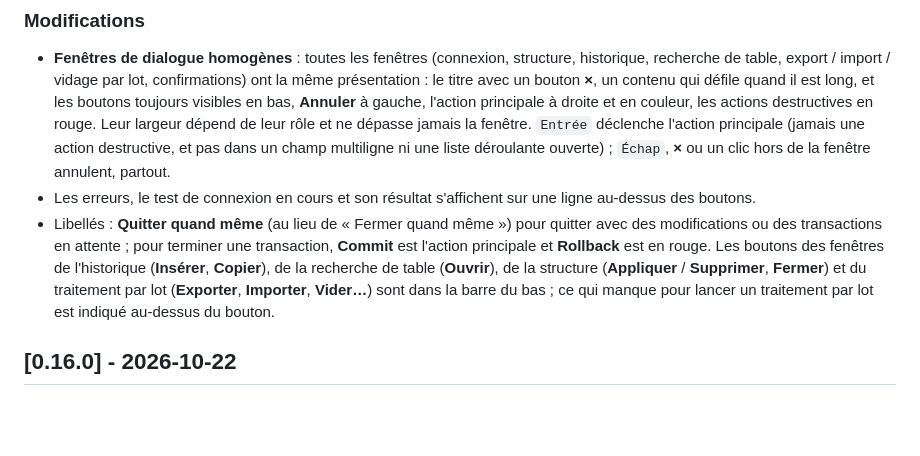
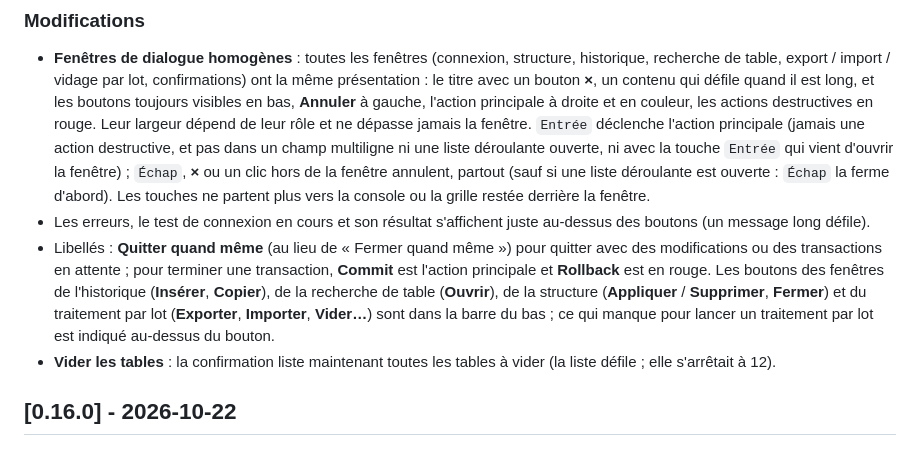
Before and after one commit to Ajustor/storingUnicorns, a Markdown page: CHANGELOG.md, the part around the change. Rendered like a GitHub page; blank space fills up the shorter version.

Commit message:
docs: changelog nuances for the standard modals
Co-Authored-By: Claude Opus 5.5 <noreply@anthropic.com>

```diff
--- a/CHANGELOG.md
+++ b/CHANGELOG.md
@@ -19,9 +19,12 @@ numéros de version suivent le [versionnage sémantique](https://semver.org/lang
   actions destructives en rouge. Leur largeur dépend de leur rôle et ne dépasse
   jamais la fenêtre. `Entrée` déclenche l'action principale (jamais une action
   destructive, et pas dans un champ multiligne ni une liste déroulante
-  ouverte) ; `Échap`, **×** ou un clic hors de la fenêtre annulent, partout.
-- Les erreurs, le test de connexion en cours et son résultat s'affichent sur
-  une ligne au-dessus des boutons.
+  ouverte, ni avec la touche `Entrée` qui vient d'ouvrir la fenêtre) ;
+  `Échap`, **×** ou un clic hors de la fenêtre annulent, partout (sauf si une
+  liste déroulante est ouverte : `Échap` la ferme d'abord). Les touches ne
+  partent plus vers la console ou la grille restée derrière la fenêtre.
+- Les erreurs, le test de connexion en cours et son résultat s'affichent juste
+  au-dessus des boutons (un message long défile).
 - Libellés : **Quitter quand même** (au lieu de « Fermer quand même ») pour
   quitter avec des modifications ou des transactions en attente ; pour terminer
   une transaction, **Commit** est l'action principale et **Rollback** est en
@@ -30,6 +33,8 @@ numéros de version suivent le [versionnage sémantique](https://semver.org/lang
   **Supprimer**, **Fermer**) et du traitement par lot (**Exporter**,
   **Importer**, **Vider…**) sont dans la barre du bas ; ce qui manque pour
   lancer un traitement par lot est indiqué au-dessus du bouton.
+- **Vider les tables** : la confirmation liste maintenant toutes les tables à
+  vider (la liste défile ; elle s'arrêtait à 12).
 
 ## [0.16.0] - 2026-10-22
 
```
